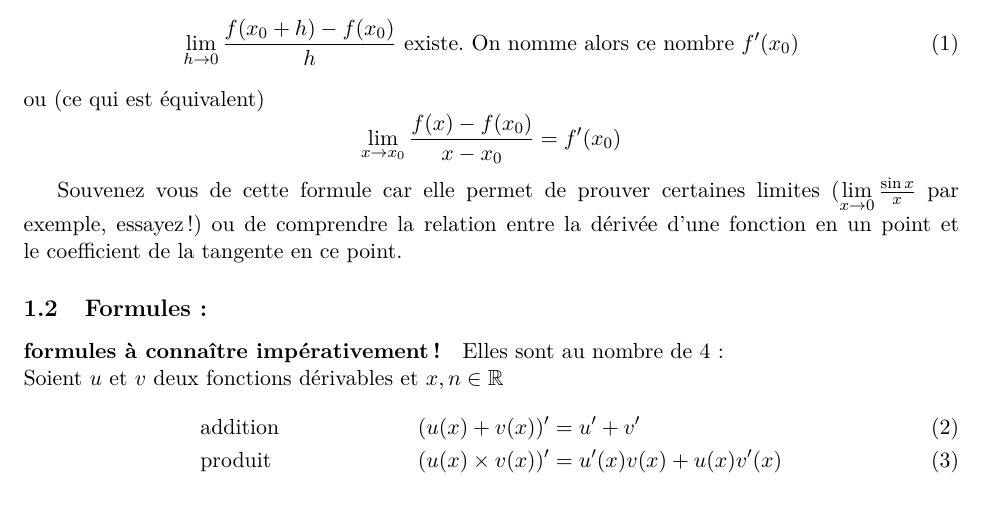
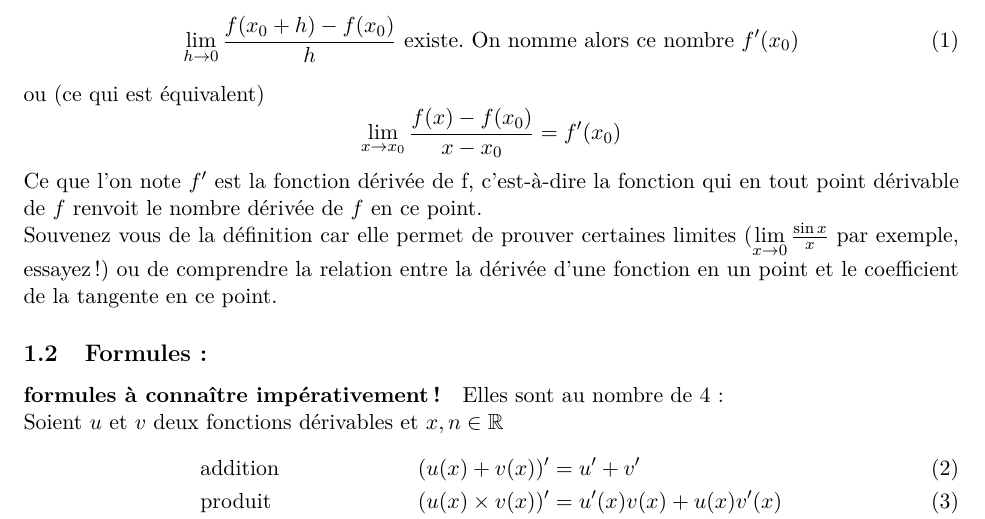
Before and after one commit to bdbonnaire/derivation-TS, a LaTeX document (derivation.tex): part of page 1 of 2, cut so that both start at the same text. Compiled offline with pdfLaTeX.

Commit message:
changement dans le rappel de la theorie :

```diff
--- a/derivation.tex
+++ b/derivation.tex
@@ -31,8 +31,8 @@
         \begin{equation*}
             \lim\limits_{x \to x_0} \frac{f(x)-f(x_0)}{x-x_0} = f'(x_0)
         \end{equation*}
-
-        Souvenez vous de cette formule car elle permet de prouver certaines limites ($\lim\limits_{x \to 0} \frac{\sin{x}}{x}$ par exemple, essayez !) ou de comprendre la relation entre la dérivée d'une fonction en un point et le coefficient de la tangente en ce point.
+        Ce que l'on note $f'$ est la fonction dérivée de f, c'est-à-dire la fonction qui en tout point dérivable de $f$ renvoit le nombre dérivée de $f$ en ce point.\\
+        Souvenez vous de la définition car elle permet de prouver certaines limites ($\lim\limits_{x \to 0} \frac{\sin{x}}{x}$ par exemple, essayez !) ou de comprendre la relation entre la dérivée d'une fonction en un point et le coefficient de la tangente en ce point.
 
         \subsection{Formules :}
         \paragraph{formules à connaître impérativement !}
```
Also changed, not shown: derivation.pdf, 3 other files.
